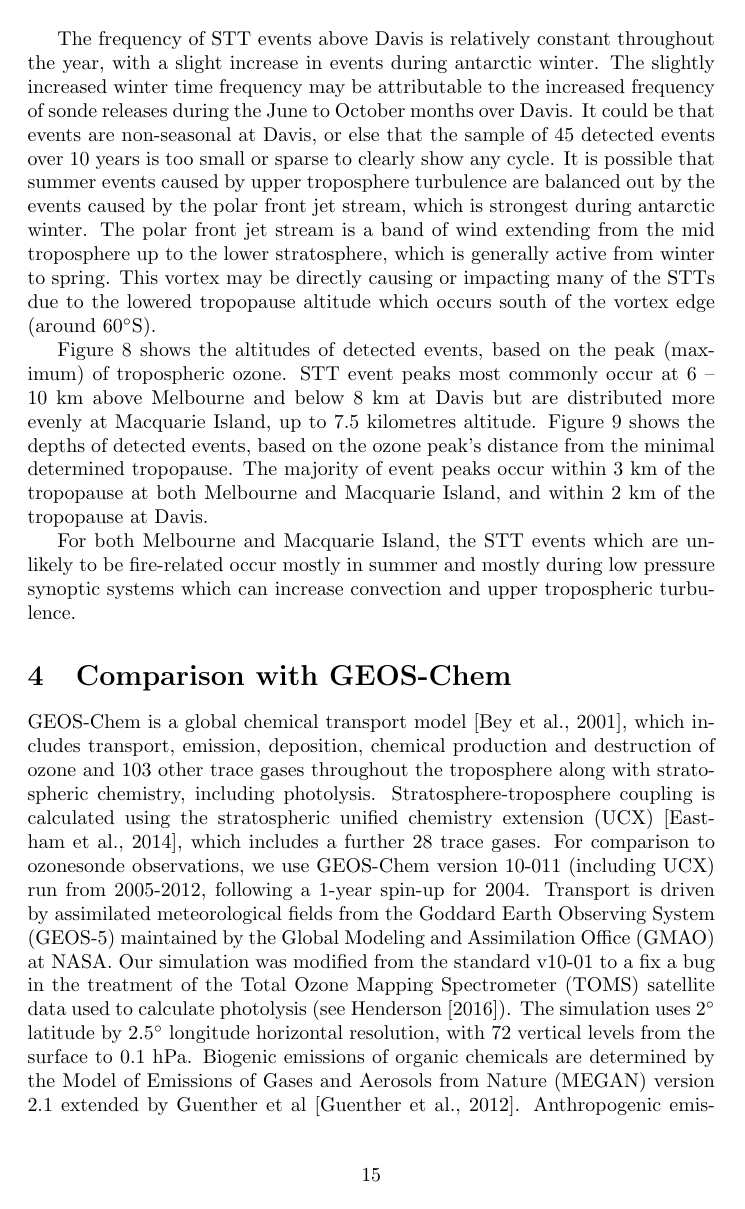
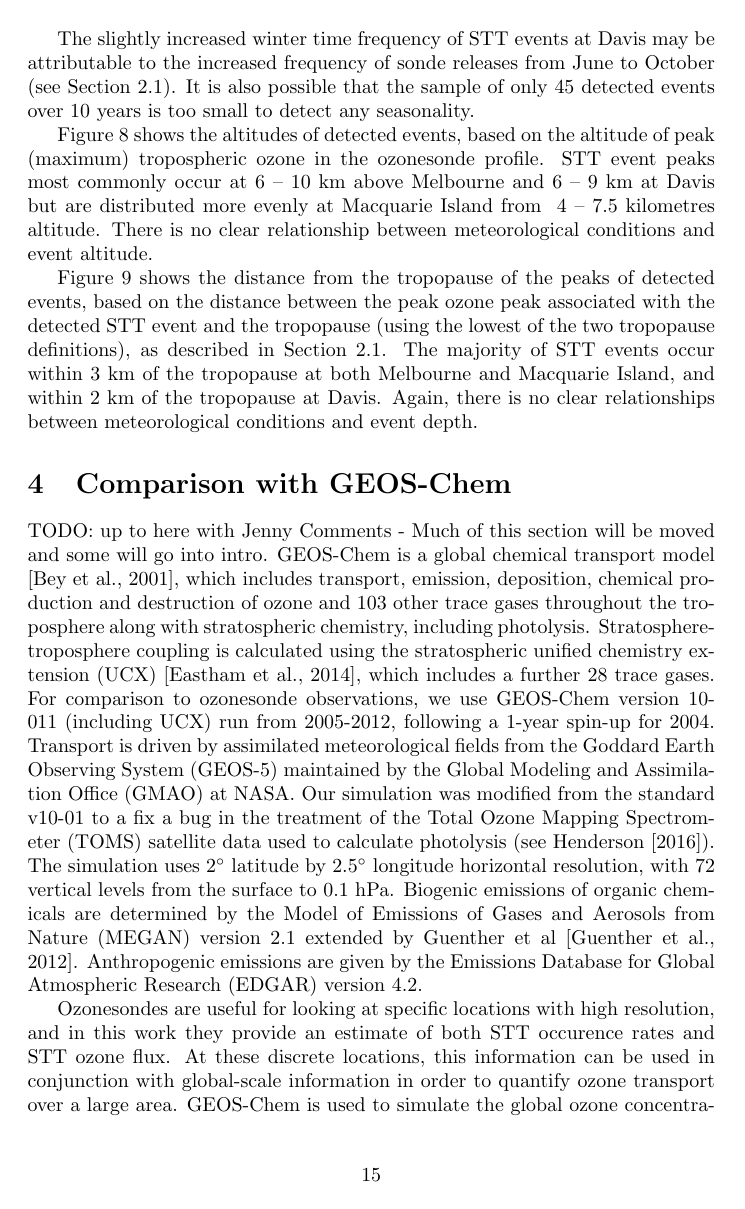
Before and after one commit to jibbals/ozonepaper, a LaTeX paper (full_article.tex): page 15 of 30. Compiled offline with pdfLaTeX.

Commit message:
Some more comments handled

```diff
--- a/full_article.tex
+++ b/full_article.tex
@@ -344,9 +344,3 @@
     \end{center}
   \end{figure}
 
-  The frequency of STT events above Davis is relatively constant throughout the year, with a slight increase in events during antarctic winter.
-  The slightly increased winter time frequency may be attributable to the increased frequency of sonde releases during the June to October months over Davis.
-  It could be that events are non-seasonal at Davis, or else that the sample of 45 detected events over 10 years is too small or sparse to clearly show any cycle.
-  It is possible that summer events caused by upper troposphere turbulence are balanced out by the events caused by the polar front jet stream, which is strongest during antarctic winter.
-  The polar front jet stream is a band of wind extending from the mid troposphere up to the lower stratosphere, which is generally active from winter to spring.
-  This vortex may be directly causing or impacting many of the STTs due to the lowered tropopause altitude which occurs south of the vortex edge (around 60$^\circ$S).
@@ -353,10 +351,14 @@
 
-  Figure \ref{fig:SummaryAltitudes} shows the altitudes of detected events, based on the peak (maximum) of tropospheric ozone.
-  STT event peaks most commonly occur at 6 -- 10~km above Melbourne and below 8~km at Davis but are distributed more evenly at Macquarie Island, up to 7.5 kilometres altitude.
-  Figure \ref{fig:SummaryTPDepths} shows the depths of detected events, based on the ozone peak's distance from the minimal determined tropopause.
-  The majority of event peaks occur within 3~km of the tropopause at both Melbourne and Macquarie Island, and within 2~km of the tropopause at Davis.
+  The slightly increased winter time frequency of STT events at Davis may be attributable to the increased frequency of sonde releases from June to October (see Section \ref{Section:ozonesondes}).
+  It is also possible that the sample of only 45 detected events over 10 years is too small to detect any seasonality.
 
-  For both Melbourne and Macquarie Island, the STT events which are unlikely to be fire-related occur mostly in summer and mostly during low pressure synoptic systems which can increase convection and upper tropospheric turbulence.
+  Figure \ref{fig:SummaryAltitudes} shows the altitudes of detected events, based on the altitude of peak (maximum) tropospheric ozone in the ozonesonde profile.
+  STT event peaks most commonly occur at 6 -- 10~km above Melbourne and 6 -- 9~km at Davis but are distributed more evenly at Macquarie Island from ~4 -- 7.5 kilometres altitude.
+  There is no clear relationship between meteorological conditions and event altitude.
+
+  Figure \ref{fig:SummaryTPDepths} shows the distance from the tropopause of the peaks of detected events, based on the distance between the peak ozone peak associated with the detected STT event and the tropopause (using the lowest of the two tropopause definitions), as described in Section \ref{Section:ozonesondes}.
+  The majority of STT events occur within 3~km of the tropopause at both Melbourne and Macquarie Island, and within 2~km of the tropopause at Davis.
+  Again, there is no clear relationships between meteorological conditions and event depth.
 
   \begin{figure}[!htbp]
     \begin{center}
@@ -379,3 +379,4 @@
   \end{figure}
 
 \section{Comparison with GEOS-Chem}
+  TODO: up to here with Jenny Comments - Much of this section will be moved and some will go into intro.
```
Also changed, not shown: full_article.tex (29 more changed lines), 2 other files.
